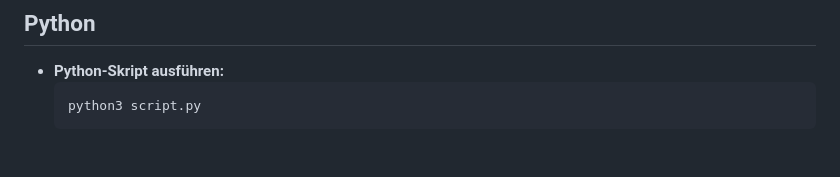
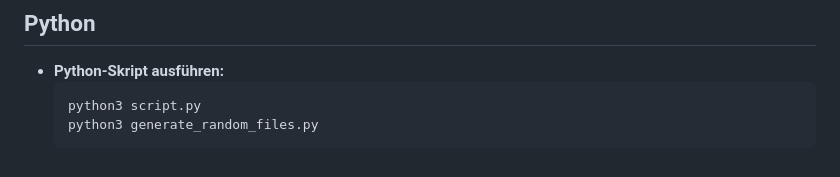
Before and after one commit to NikLuy/IpsoWork, a Markdown page: README.md, the part around the change. Drawn GitHub-style.

````diff
--- a/README.md
+++ b/README.md
@@ -207,4 +207,5 @@
 - **Python-Skript ausführen:**
   ```bash
   python3 script.py
+  python3 generate_random_files.py
   ```
````
